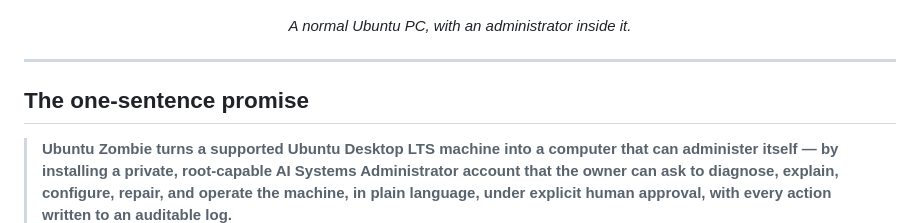
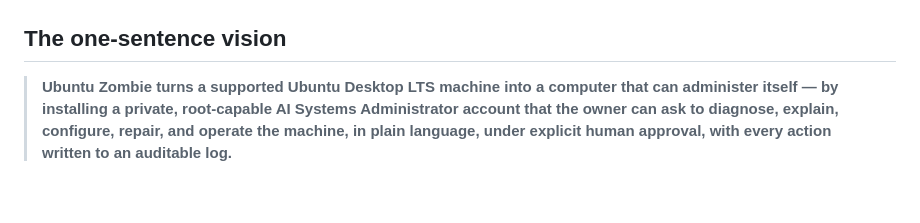
Before and after one commit to japer-technology/ubuntu-zombie, a Markdown page: docs/VISION.md, the part around the change. GitHub-like rendering; blank space fills up the shorter version.

```diff
--- a/docs/VISION.md
+++ b/docs/VISION.md
@@ -6,11 +6,7 @@
   </picture>
 </p>
 
-<p align="center"><em>A normal Ubuntu PC, with an administrator inside it.</em></p>
-
----
-
-## The one-sentence promise
+## The one-sentence vision
 
 > **Ubuntu Zombie turns a supported Ubuntu Desktop LTS machine into a
 > computer that can administer itself — by installing a private,
```
